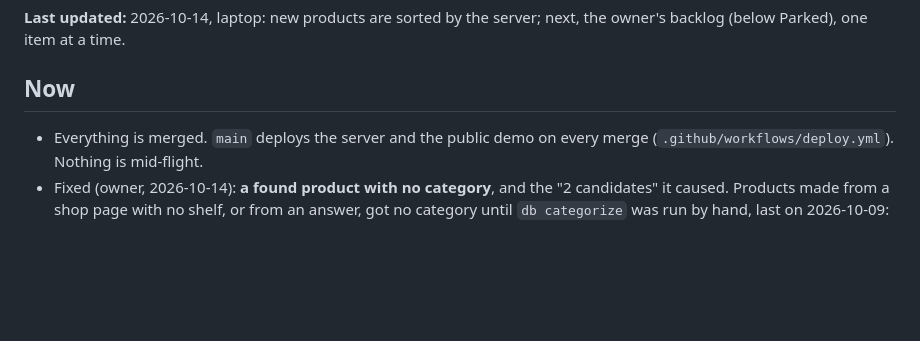
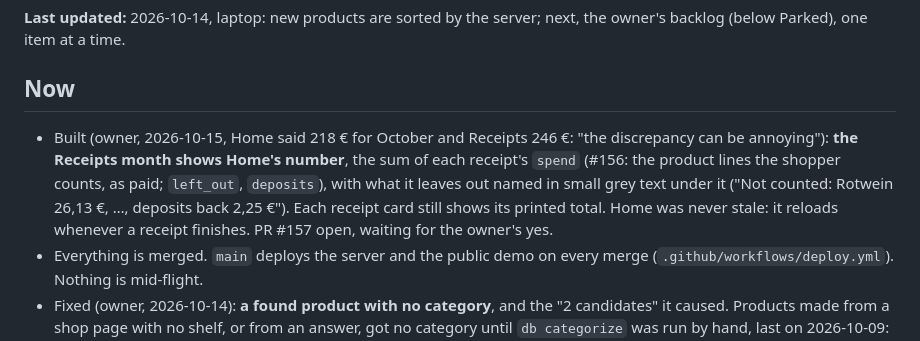
Before and after one commit to BlackPi3/grocery-app, a Markdown page: docs/status.md, the part around the change. Drawn GitHub-style; blank space fills up the shorter version.

Commit message:
Status: the Receipts month matches Home
Co-Authored-By: Claude Opus 5.5 <noreply@anthropic.com>

```diff
--- a/docs/status.md
+++ b/docs/status.md
@@ -8,6 +8,14 @@ session (laptop or cloud) can pick up from here. How we work is in
 
 ## Now
 
+- Built (owner, 2026-10-15, Home said 218 € for October and Receipts 246 €:
+  "the discrepancy can be annoying"): **the Receipts month shows Home's
+  number**, the sum of each receipt's `spend` (#156: the product lines the
+  shopper counts, as paid; `left_out`, `deposits`), with what it leaves out
+  named in small grey text under it ("Not counted: Rotwein 26,13 €, …,
+  deposits back 2,25 €"). Each receipt card still shows its printed total.
+  Home was never stale: it reloads whenever a receipt finishes. PR #157
+  open, waiting for the owner's yes.
 - Everything is merged. `main` deploys the server and the public demo on every
   merge (`.github/workflows/deploy.yml`). Nothing is mid-flight.
 - Fixed (owner, 2026-10-14): **a found product with no category**, and the
```
